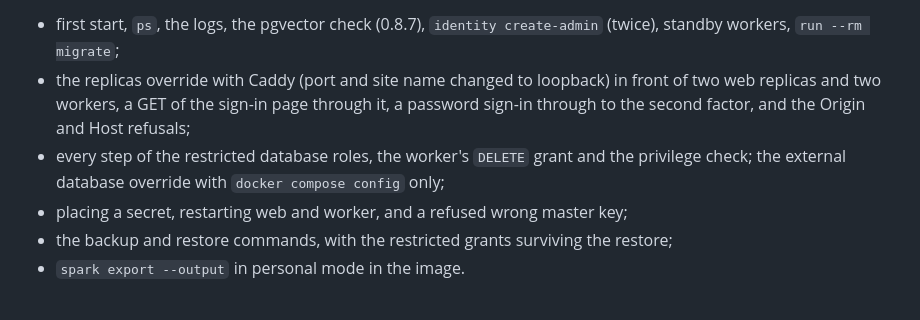
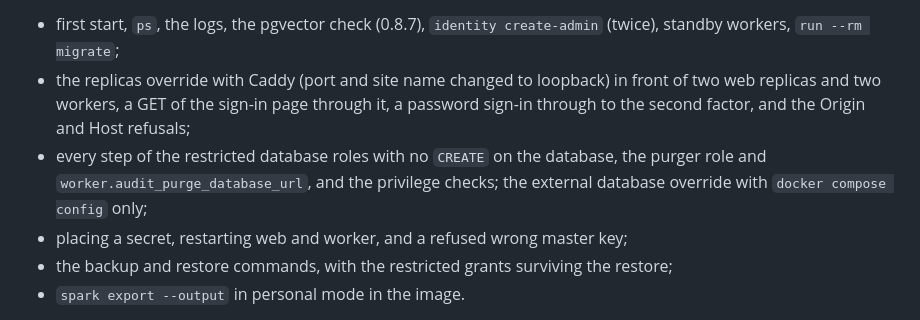
Before and after one commit to Cognisn/spark, a Markdown page: docs/deployment/index.md, the part around the change. Drawn GitHub-style.

Commit message:
docs(docs): describe the purger role in the deployment guide's checked steps

```diff
--- a/docs/deployment/index.md
+++ b/docs/deployment/index.md
@@ -89,8 +89,9 @@ address served by Caddy's internal certificate:
 - the replicas override with Caddy (port and site name changed to loopback) in front
   of two web replicas and two workers, a GET of the sign-in page through it, a
   password sign-in through to the second factor, and the Origin and Host refusals;
-- every step of the restricted database roles, the worker's `DELETE` grant and the
-  privilege check; the external database override with `docker compose config` only;
+- every step of the restricted database roles with no `CREATE` on the database, the
+  purger role and `worker.audit_purge_database_url`, and the privilege checks; the
+  external database override with `docker compose config` only;
 - placing a secret, restarting web and worker, and a refused wrong master key;
 - the backup and restore commands, with the restricted grants surviving the restore;
 - `spark export --output` in personal mode in the image.
```
Also changed, not shown: CHANGELOG.md (+1 -1 lines).
